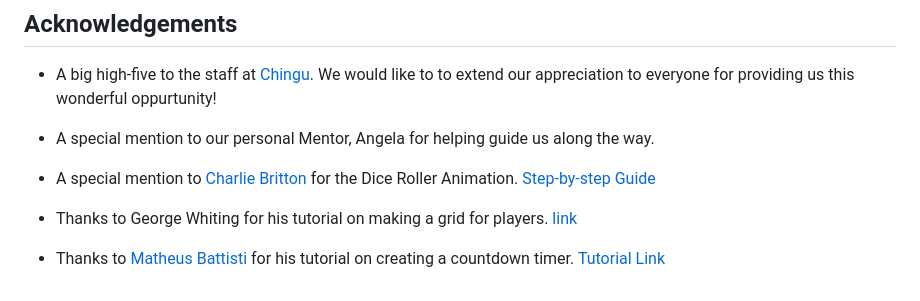
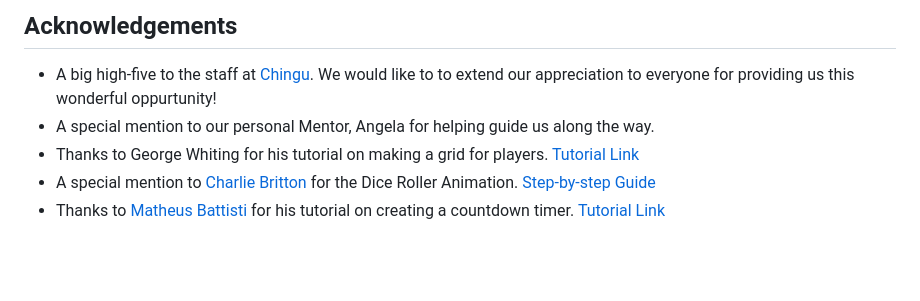
Before and after one commit to chingu-voyages/v44-tier1-team-05, a Markdown page: docs/README.md, the part around the change printed below. Rendered like a GitHub page; blank space fills up the shorter version.

```diff
--- a/docs/README.md
+++ b/docs/README.md
@@ -135,11 +135,7 @@ If you aren’t yet a member of Chingu we invite you to join us. Chingu helps me
 ## Acknowledgements
 
 - A big high-five to the staff at [Chingu](https://www.chingu.io/). We would like to to extend our appreciation to everyone for providing us this wonderful oppurtunity!
-
 - A special mention to our personal Mentor, Angela for helping guide us along the way.
-
+- Thanks to George Whiting for his tutorial on making a grid for players. [Tutorial Link](https://medium.com/@thewebdevg/creating-a-gameboard-with-css-grid-47da8ac25078)
 - A special mention to [Charlie Britton](https://codepen.io/charliebritton) for the Dice Roller Animation. [Step-by-step Guide](https://codepen.io/charliebritton/pen/RVyBLr)
-
-- Thanks to George Whiting for his tutorial on making a grid for players. [link](https://medium.com/@thewebdevg/creating-a-gameboard-with-css-grid-47da8ac25078)
-
 - Thanks to [Matheus Battisti](https://github.com/matheusbattisti) for his tutorial on creating a countdown timer. [Tutorial Link](https://www.youtube.com/watch?v=nMn2_5kvbHo&t=355s)
```
Also changed, not shown: other parts of docs/README.md (+1 -1 lines).
